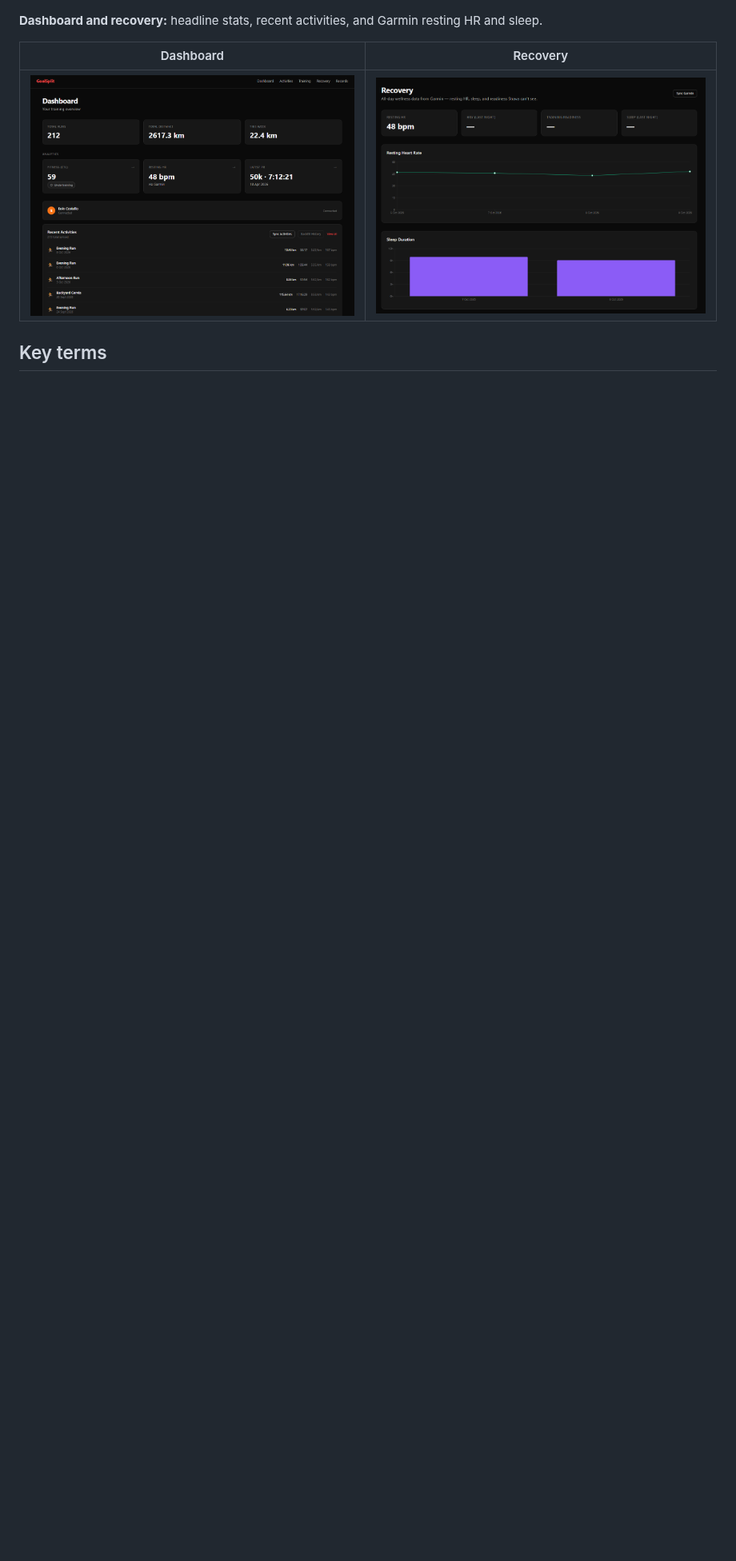
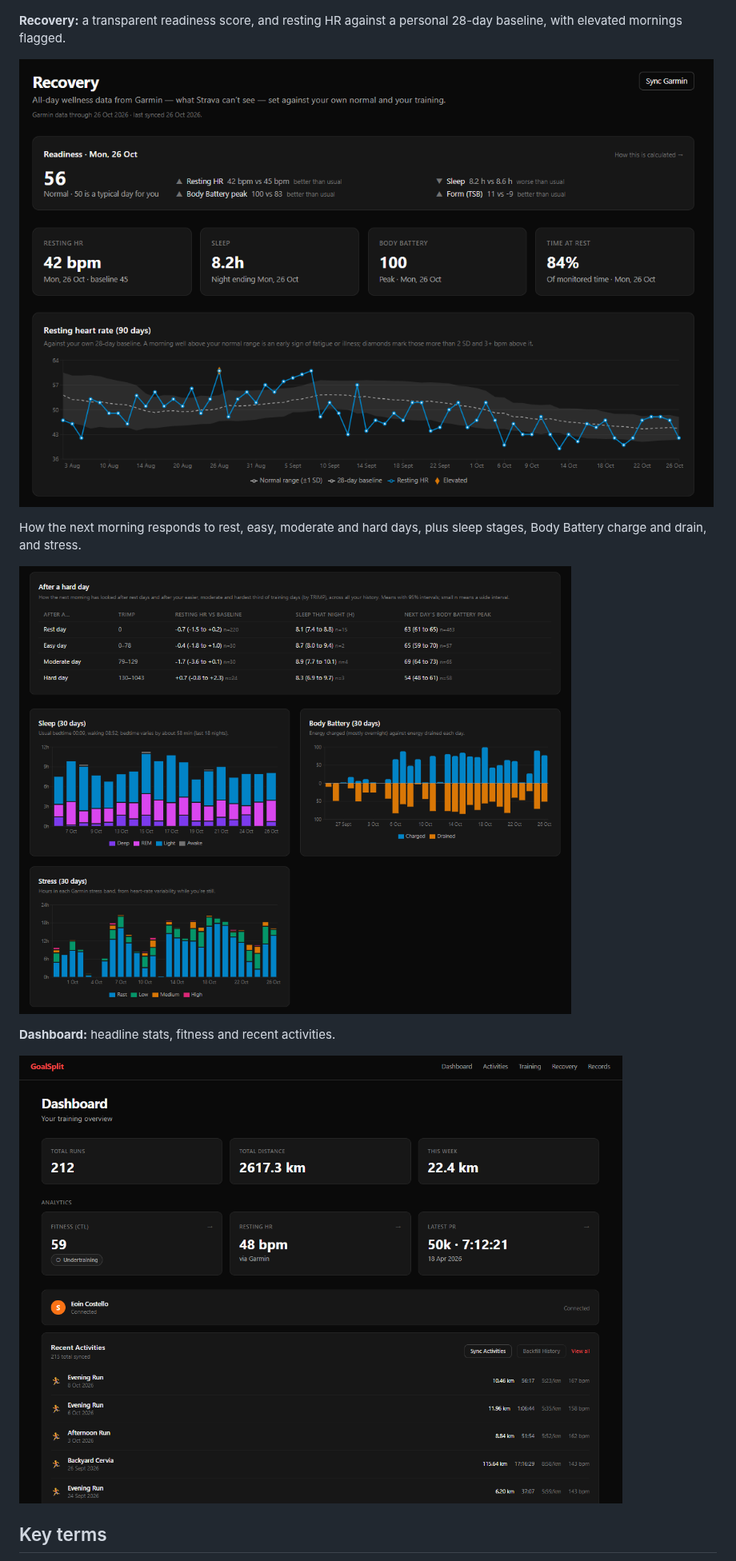
Before and after one commit to eoinc134/GoalSplit, a Markdown page: README.md, the part around the change. Shown at 80% size. Drawn GitHub-style; pictures changed too: docs/images/recovery-2.png (added), docs/images/recovery.png; blank space fills up the shorter version.

```diff
--- a/README.md
+++ b/README.md
@@ -41,12 +41,19 @@ a per-run breakdown.
 
 ![Durability by duration, aerobic decoupling chart and long-run table](docs/images/long-runs.png)
 
-**Dashboard and recovery:** headline stats, recent activities, and Garmin resting HR
-and sleep.
+**Recovery:** a transparent readiness score, and resting HR against a personal
+28-day baseline, with elevated mornings flagged.
 
-| Dashboard | Recovery |
-|---|---|
-| ![Dashboard with totals, fitness, resting HR and latest PR](docs/images/dashboard.png) | ![Recovery page with resting heart rate and sleep duration](docs/images/recovery.png) |
+![Readiness score with its components, recovery stat cards and resting heart rate against its baseline](docs/images/recovery.png)
+
+How the next morning responds to rest, easy, moderate and hard days, plus sleep
+stages, Body Battery charge and drain, and stress.
+
+![Next-morning response table, sleep stages, Body Battery and stress charts](docs/images/recovery-2.png)
+
+**Dashboard:** headline stats, fitness and recent activities.
+
+![Dashboard with totals, fitness, resting HR and latest PR](docs/images/dashboard.png)
 
 ## Key terms
 
```
